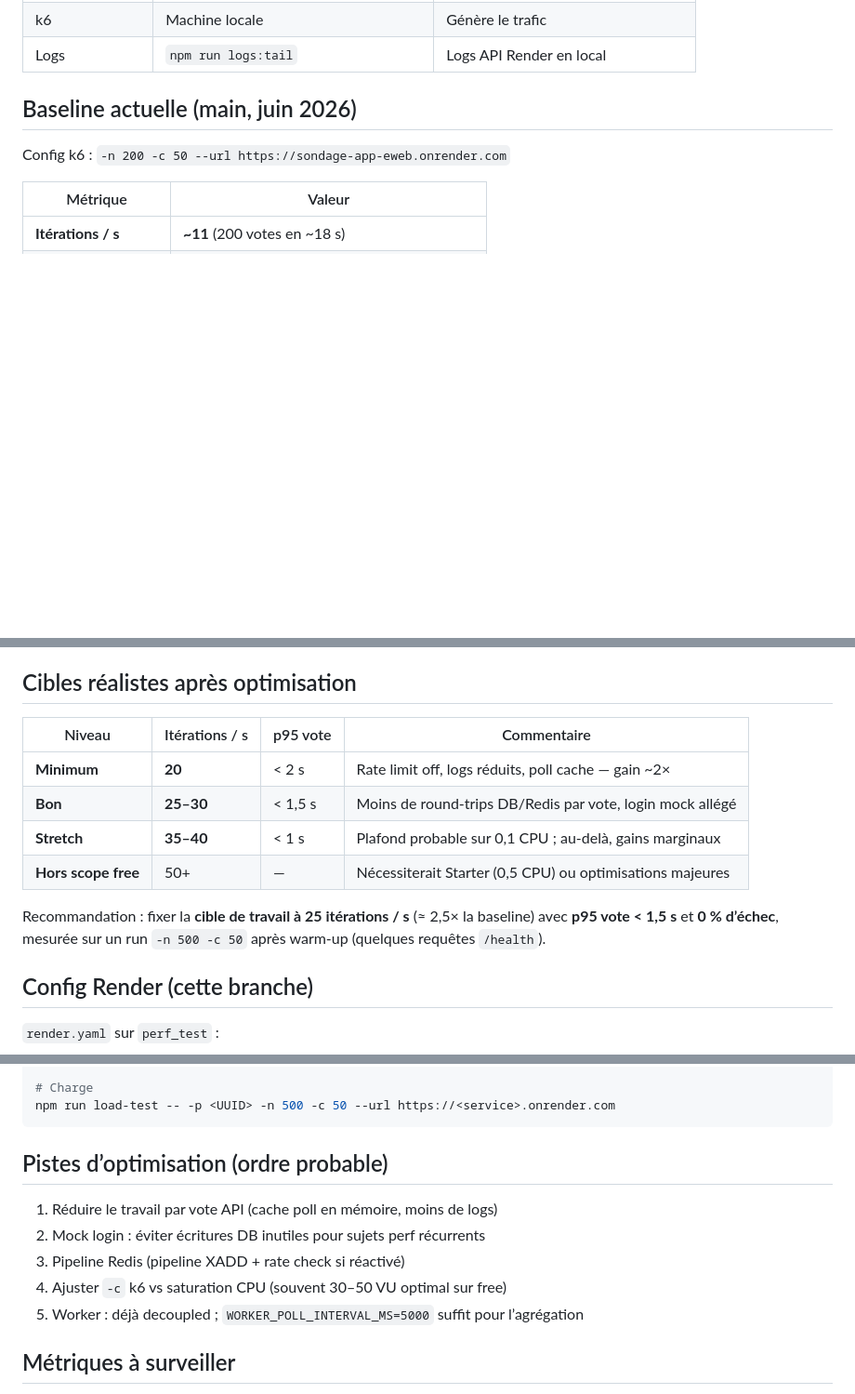
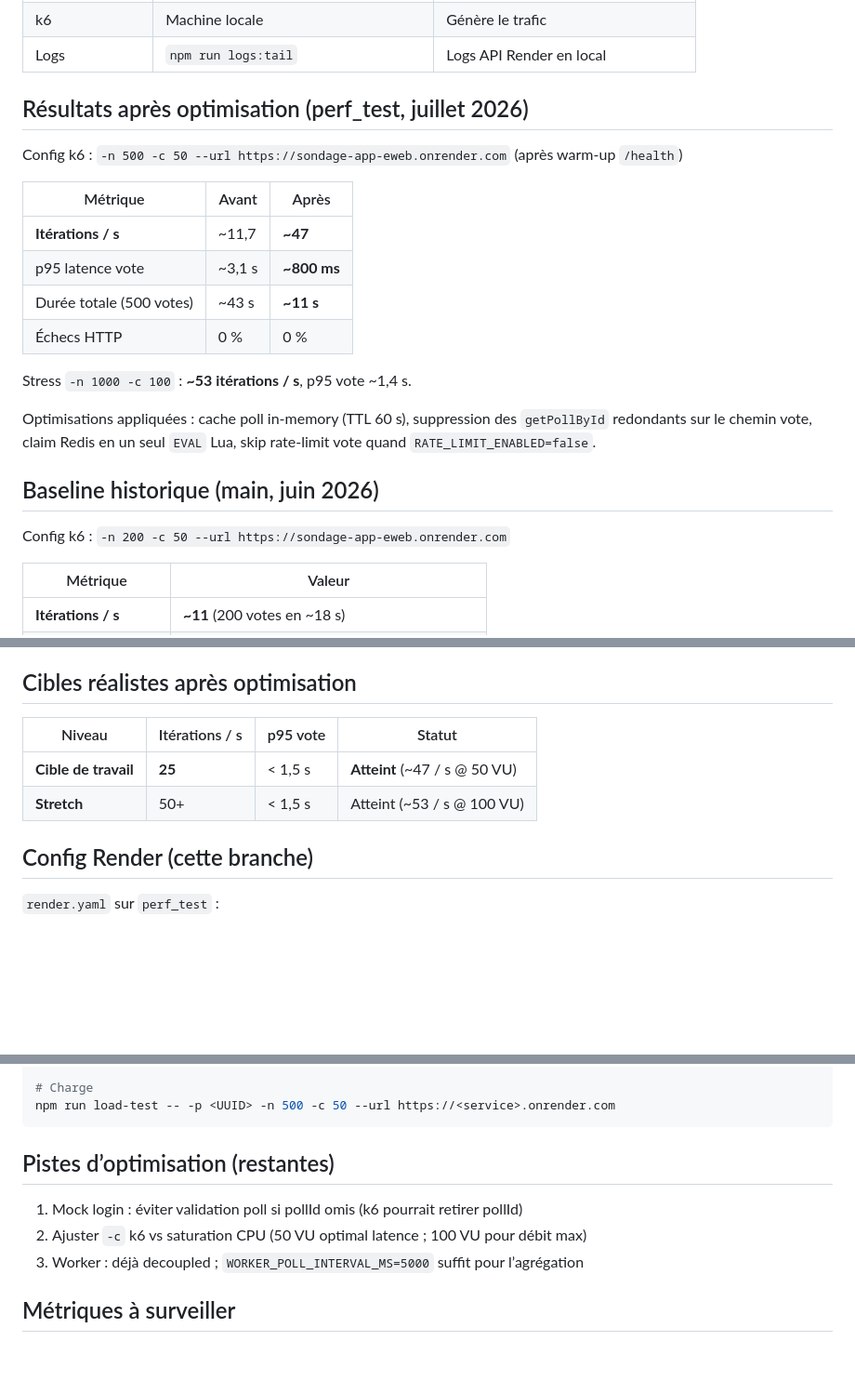
Before and after one commit to sballe73/sondage-app, a Markdown page: docs/perf-test.md, 3 parts joined by grey strips. Shown at 93% size. Rendered like a GitHub page; blank space fills up the shorter version.

Commit message:
docs: record perf_test results (~47 votes/s at 50 VU)
Co-authored-by: Cursor <cursoragent@cursor.com>

````diff
--- a/docs/perf-test.md
+++ b/docs/perf-test.md
@@ -12,7 +12,22 @@ Branche dédiée au déploiement Render pour les tests de charge k6. Le worker r
 | k6 | Machine locale | Génère le trafic |
 | Logs | `npm run logs:tail` | Logs API Render en local |
 
-## Baseline actuelle (main, juin 2026)
+## Résultats après optimisation (perf_test, juillet 2026)
+
+Config k6 : `-n 500 -c 50 --url https://sondage-app-eweb.onrender.com` (après warm-up `/health`)
+
+| Métrique | Avant | Après |
+|----------|-------|-------|
+| **Itérations / s** | ~11,7 | **~47** |
+| p95 latence vote | ~3,1 s | **~800 ms** |
+| Durée totale (500 votes) | ~43 s | **~11 s** |
+| Échecs HTTP | 0 % | 0 % |
+
+Stress `-n 1000 -c 100` : **~53 itérations / s**, p95 vote ~1,4 s.
+
+Optimisations appliquées : cache poll in-memory (TTL 60 s), suppression des `getPollById` redondants sur le chemin vote, claim Redis en un seul `EVAL` Lua, skip rate-limit vote quand `RATE_LIMIT_ENABLED=false`.
+
+## Baseline historique (main, juin 2026)
 
 Config k6 : `-n 200 -c 50 --url https://sondage-app-eweb.onrender.com`
 
@@ -37,14 +52,10 @@ Le plafond perf est surtout **CPU API + latence Postgres/Redis**, pas le worker
 
 ## Cibles réalistes après optimisation
 
-| Niveau | Itérations / s | p95 vote | Commentaire |
-|--------|----------------|----------|-------------|
-| **Minimum** | **20** | < 2 s | Rate limit off, logs réduits, poll cache — gain ~2× |
-| **Bon** | **25–30** | < 1,5 s | Moins de round-trips DB/Redis par vote, login mock allégé |
-| **Stretch** | **35–40** | < 1 s | Plafond probable sur 0,1 CPU ; au-delà, gains marginaux |
-| **Hors scope free** | 50+ | — | Nécessiterait Starter (0,5 CPU) ou optimisations majeures |
-
-Recommandation : fixer la **cible de travail à 25 itérations / s** (≈ 2,5× la baseline) avec **p95 vote < 1,5 s** et **0 % d’échec**, mesurée sur un run `-n 500 -c 50` après warm-up (quelques requêtes `/health`).
+| Niveau | Itérations / s | p95 vote | Statut |
+|--------|----------------|----------|--------|
+| **Cible de travail** | **25** | < 1,5 s | **Atteint** (~47 / s @ 50 VU) |
+| **Stretch** | 50+ | < 1,5 s | Atteint (~53 / s @ 100 VU) |
 
 ## Config Render (cette branche)
 
@@ -80,13 +91,11 @@ npm run logs:tail            # terminal 2 (logs API Render)
 npm run load-test -- -p <UUID> -n 500 -c 50 --url https://<service>.onrender.com
 ```
 
-## Pistes d’optimisation (ordre probable)
+## Pistes d’optimisation (restantes)
 
-1. Réduire le travail par vote API (cache poll en mémoire, moins de logs)
-2. Mock login : éviter écritures DB inutiles pour sujets perf récurrents
-3. Pipeline Redis (pipeline XADD + rate check si réactivé)
-4. Ajuster `-c` k6 vs saturation CPU (souvent 30–50 VU optimal sur free)
-5. Worker : déjà decoupled ; `WORKER_POLL_INTERVAL_MS=5000` suffit pour l’agrégation
+1. Mock login : éviter validation poll si pollId omis (k6 pourrait retirer pollId)
+2. Ajuster `-c` k6 vs saturation CPU (50 VU optimal latence ; 100 VU pour débit max)
+3. Worker : déjà decoupled ; `WORKER_POLL_INTERVAL_MS=5000` suffit pour l’agrégation
 
 ## Métriques à surveiller
 
````
